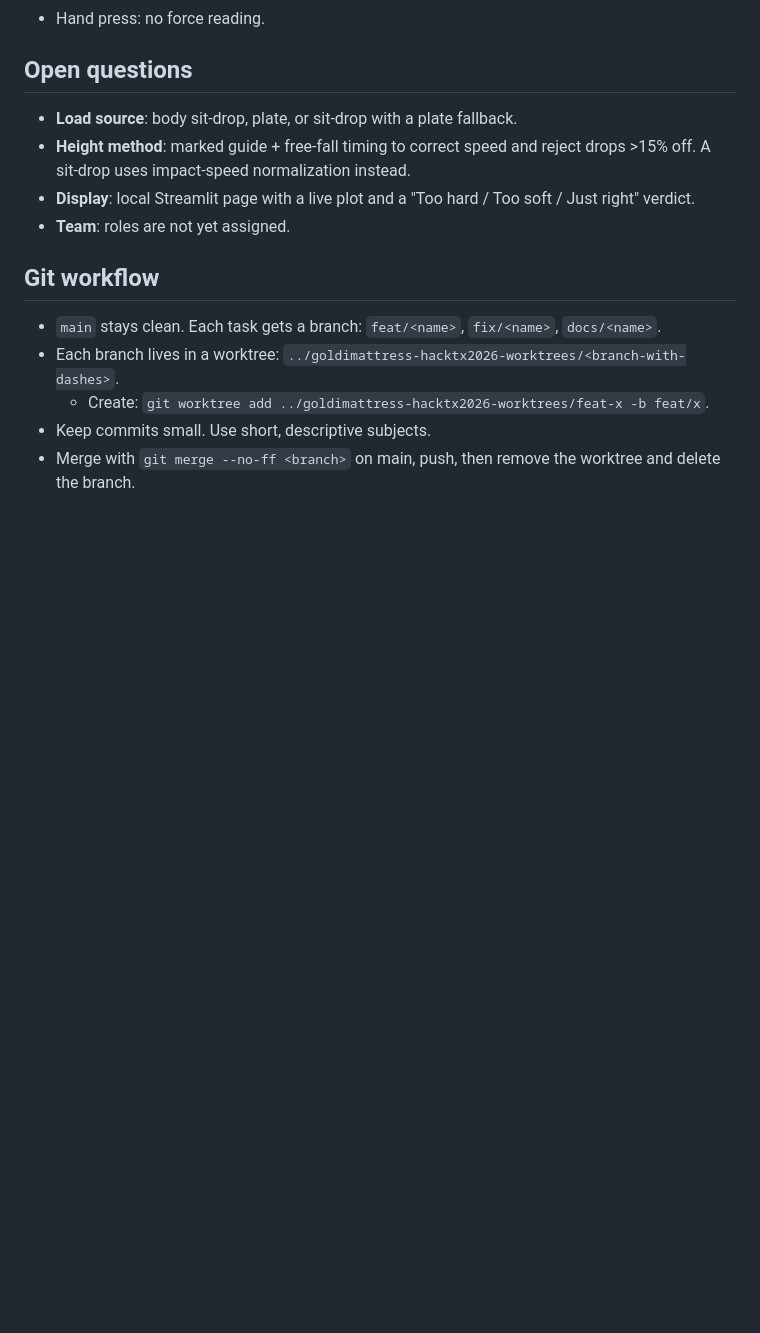
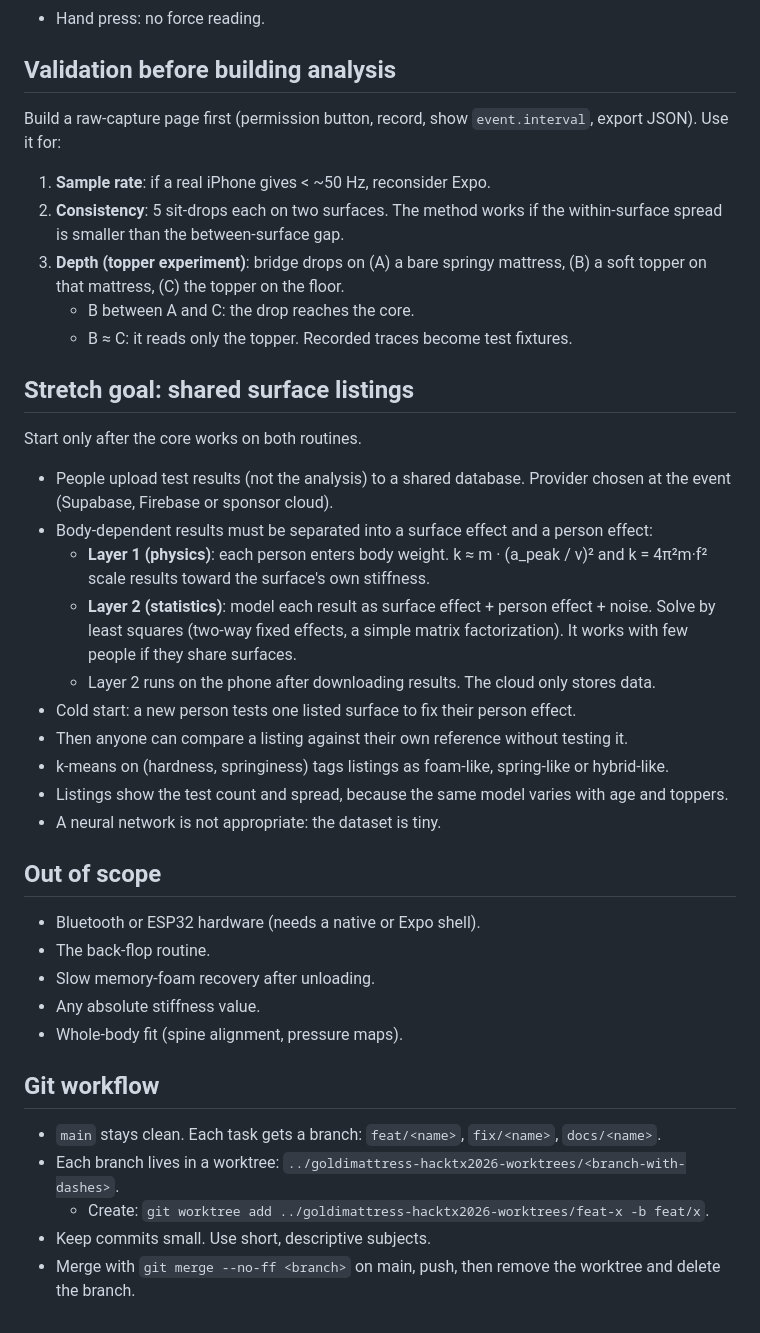
Before and after one commit to rnk-src/goldimattress-hacktx2026, a Markdown page: CLAUDE.md, the part around the change. GitHub-like rendering; blank space fills up the shorter version.

Commit message:
claude.md: validation, stretch goal, scope, assisted by Claude Code

```diff
--- a/CLAUDE.md
+++ b/CLAUDE.md
@@ -171,11 +171,34 @@ Robust phone-only features: peak |a|/v, stopping time, settle time (within ±0.0
 - LiDAR depth: needs a custom iOS app.
 - Hand press: no force reading.
 
-## Open questions
-- **Load source**: body sit-drop, plate, or sit-drop with a plate fallback.
-- **Height method**: marked guide + free-fall timing to correct speed and reject drops >15% off. A sit-drop uses impact-speed normalization instead.
-- **Display**: local Streamlit page with a live plot and a "Too hard / Too soft / Just right" verdict.
-- **Team**: roles are not yet assigned.
+## Validation before building analysis
+Build a raw-capture page first (permission button, record, show `event.interval`, export JSON). Use it for:
+1. **Sample rate**: if a real iPhone gives < ~50 Hz, reconsider Expo.
+2. **Consistency**: 5 sit-drops each on two surfaces. The method works if the within-surface spread is smaller than the between-surface gap.
+3. **Depth (topper experiment)**: bridge drops on (A) a bare springy mattress, (B) a soft topper on that mattress, (C) the topper on the floor.
+   - B between A and C: the drop reaches the core.
+   - B ≈ C: it reads only the topper.
+Recorded traces become test fixtures.
+
+## Stretch goal: shared surface listings
+Start only after the core works on both routines.
+- People upload test results (not the analysis) to a shared database. Provider chosen at the event (Supabase, Firebase or sponsor cloud).
+- Body-dependent results must be separated into a surface effect and a person effect:
+  - **Layer 1 (physics)**: each person enters body weight. k ≈ m · (a_peak / v)² and k = 4π²m·f² scale results toward the surface's own stiffness.
+  - **Layer 2 (statistics)**: model each result as surface effect + person effect + noise. Solve by least squares (two-way fixed effects, a simple matrix factorization). It works with few people if they share surfaces.
+  - Layer 2 runs on the phone after downloading results. The cloud only stores data.
+- Cold start: a new person tests one listed surface to fix their person effect.
+- Then anyone can compare a listing against their own reference without testing it.
+- k-means on (hardness, springiness) tags listings as foam-like, spring-like or hybrid-like.
+- Listings show the test count and spread, because the same model varies with age and toppers.
+- A neural network is not appropriate: the dataset is tiny.
+
+## Out of scope
+- Bluetooth or ESP32 hardware (needs a native or Expo shell).
+- The back-flop routine.
+- Slow memory-foam recovery after unloading.
+- Any absolute stiffness value.
+- Whole-body fit (spine alignment, pressure maps).
 
 ## Git workflow
 - `main` stays clean. Each task gets a branch: `feat/<name>`, `fix/<name>`, `docs/<name>`.
```
